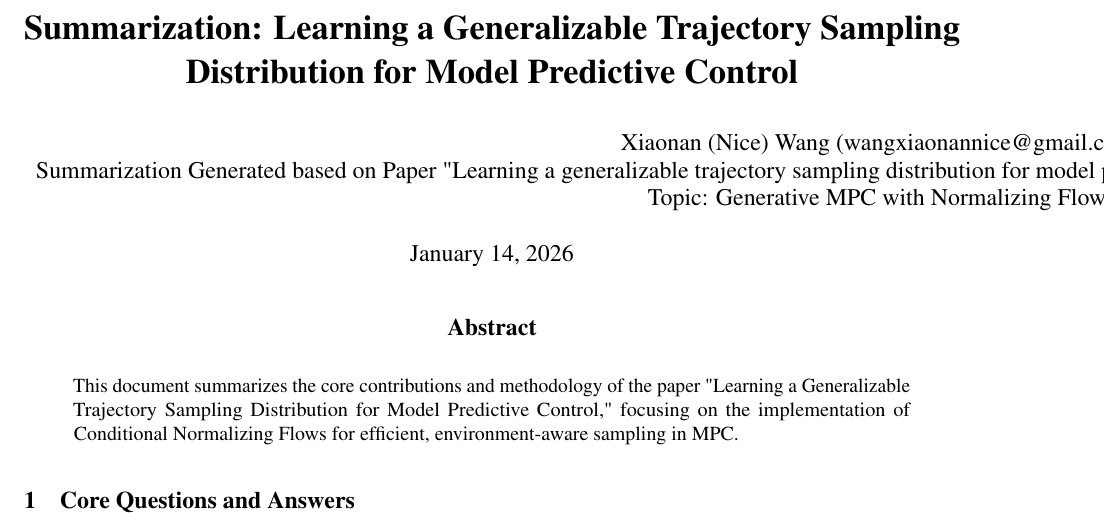
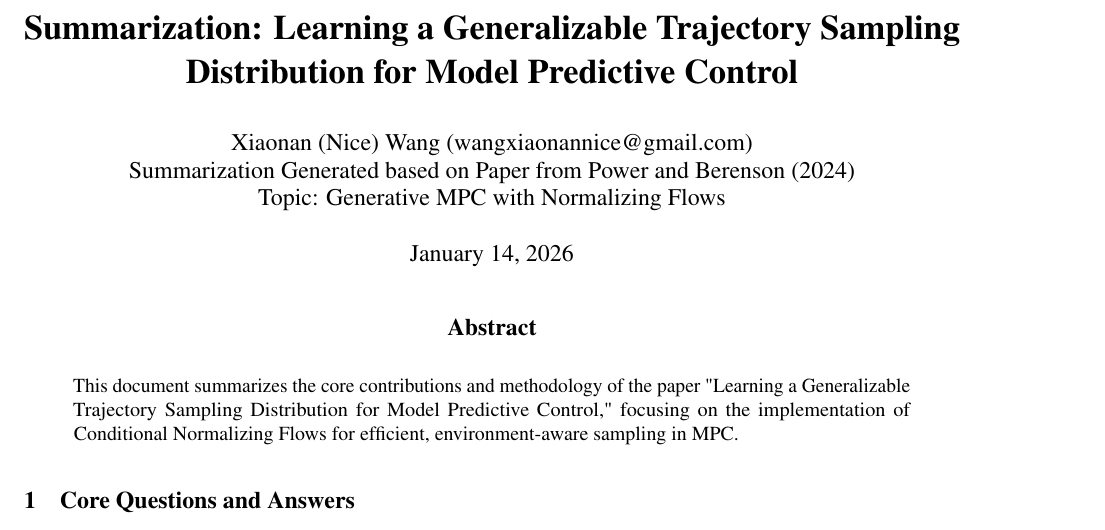
Before and after one commit to nicewang/robotics_papers, a LaTeX paper (journal/TRO/24/learning_a_generalizable_trajectory_sampling_distrib_4_mpc/main.tex): part of page 1 of 2, cut so that both start at the same text. Compiled offline with pdfLaTeX.

Commit message:
cmt-20260114-16

```diff
--- a/journal/TRO/24/learning_a_generalizable_trajectory_sampling_distrib_4_mpc/main.tex
+++ b/journal/TRO/24/learning_a_generalizable_trajectory_sampling_distrib_4_mpc/main.tex
@@ -28,8 +28,8 @@
 
 \author{%
   Xiaonan (Nice) Wang (wangxiaonannice@gmail.com) \\
-  % Paper: "Title (year), author" -> fr. BibTex
-  Summarization Generated based on Paper "Learning a generalizable trajectory sampling distribution for model predictive control (2024), Power, Thomas and Berenson, Dmitry" \\
+  % Paper fr last-names (year)
+  Summarization Generated based on Paper from Power and Berenson (2024) \\
   Topic: Generative MPC with Normalizing Flows \\
 }
 
```
